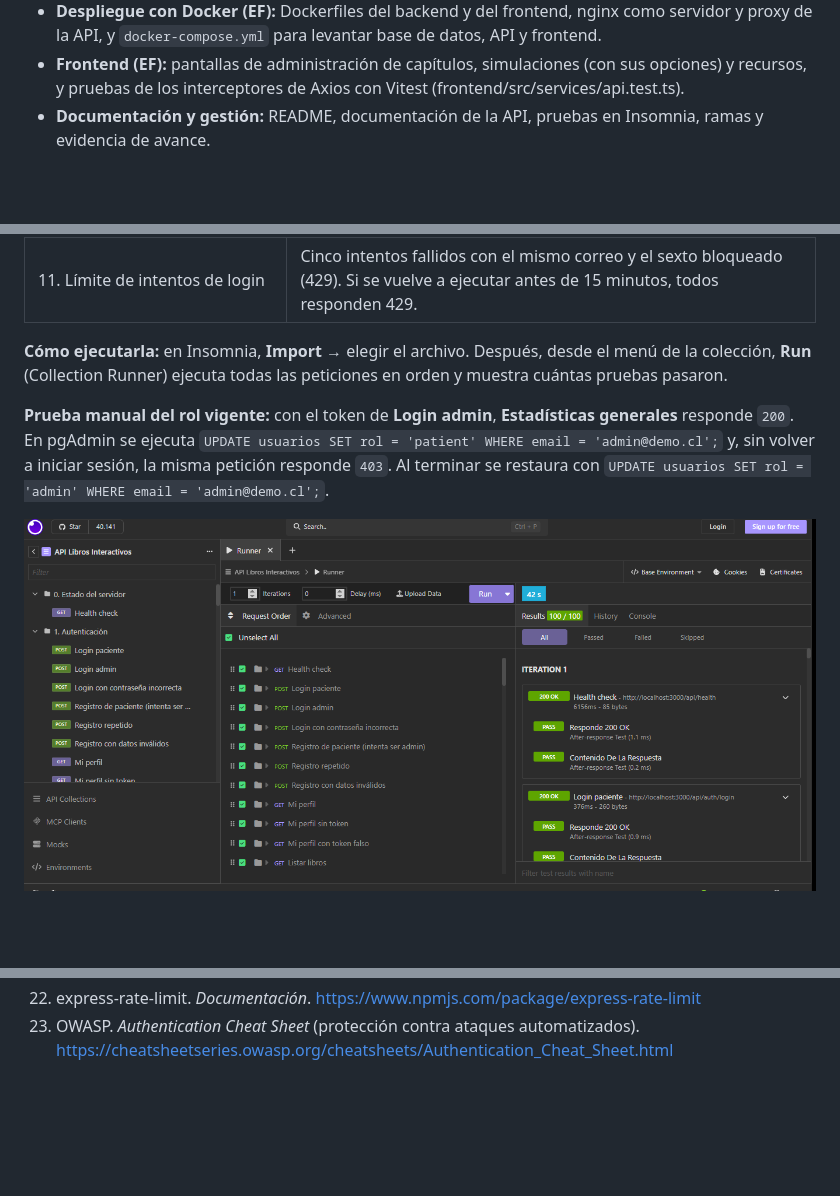
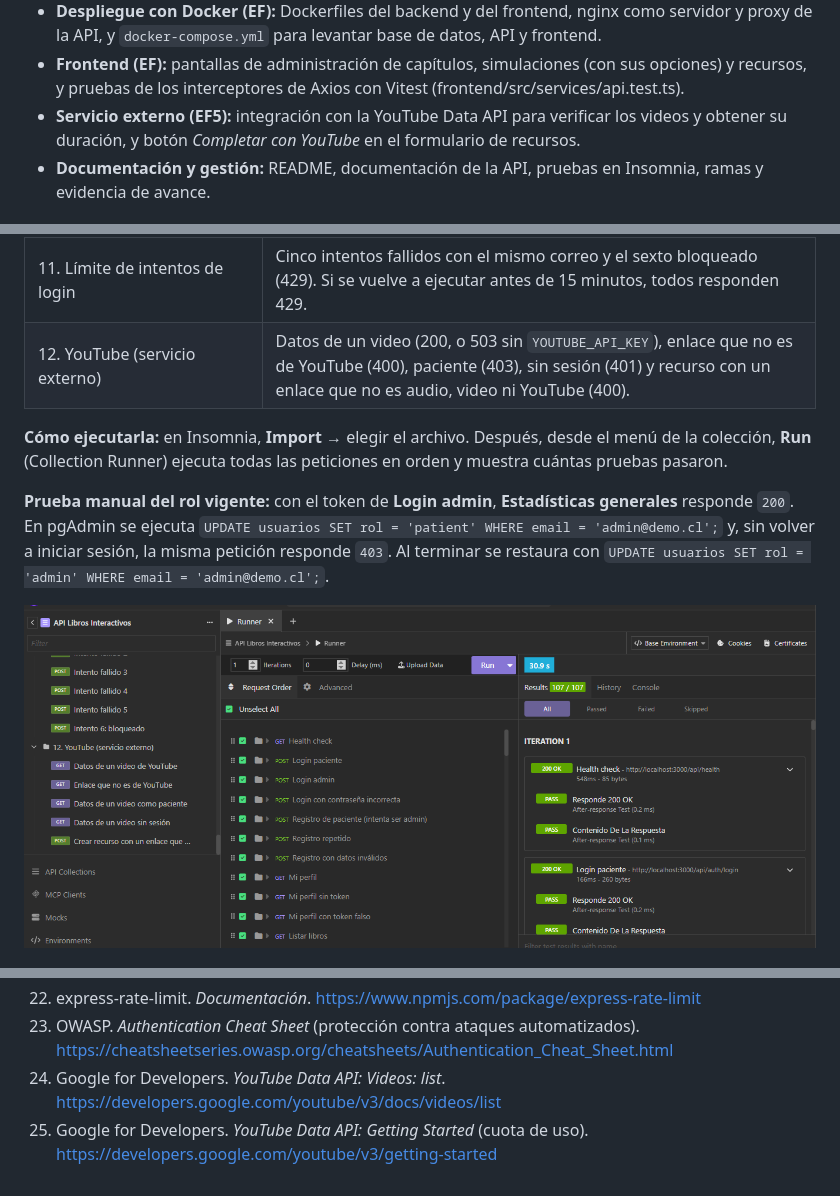
Before and after one commit to Al3xiiss/API-del-Sistema-de-Libros-Interactivos-de-Simulacion, a Markdown page: README.md, 3 parts joined by grey strips. Drawn GitHub-style; pictures changed too: backend/docs/evidencias/insomnia-runner.png; blank space fills up the shorter version.

Commit message:
Documenta la integración con YouTube Data API (EF5)

```diff
--- a/README.md
+++ b/README.md
@@ -14,6 +14,7 @@
 - **Seguridad de la API (EF):** correcciones de la EP2: restricciones `CHECK` en la base de datos, desbloqueo progresivo de capítulos validado en la API (409), rol vigente en cada petición, límite de intentos de inicio de sesión (429) y `JWT_SECRET` de al menos 32 caracteres (`backend/src/`).
 - **Despliegue con Docker (EF):** Dockerfiles del backend y del frontend, nginx como servidor y proxy de la API, y `docker-compose.yml` para levantar base de datos, API y frontend.
 - **Frontend (EF):** pantallas de administración de capítulos, simulaciones (con sus opciones) y recursos, y pruebas de los interceptores de Axios con Vitest (frontend/src/services/api.test.ts).
+- **Servicio externo (EF5):** integración con la YouTube Data API para verificar los videos y obtener su duración, y botón *Completar con YouTube* en el formulario de recursos.
 - **Documentación y gestión:** README, documentación de la API, pruebas en Insomnia, ramas y evidencia de avance.
 
 ## Índice
@@ -942,6 +974,7 @@ La colección [`backend/docs/insomnia-libros-interactivos.json`](backend/docs/in
 | 9. Estadísticas | Solo administrador (403 para el paciente). |
 | 10. Errores generales | Ruta inexistente, JSON mal formado e intento de inyección SQL en el id. |
 | 11. Límite de intentos de login | Cinco intentos fallidos con el mismo correo y el sexto bloqueado (429). Si se vuelve a ejecutar antes de 15 minutos, todos responden 429. |
+| 12. YouTube (servicio externo) | Datos de un video (200, o 503 sin `YOUTUBE_API_KEY`), enlace que no es de YouTube (400), paciente (403), sin sesión (401) y recurso con un enlace que no es audio, video ni YouTube (400). |
 
 **Cómo ejecutarla:** en Insomnia, **Import** → elegir el archivo. Después, desde el menú de la colección, **Run** (Collection Runner) ejecuta todas las peticiones en orden y muestra cuántas pruebas pasaron.
 
@@ -1315,3 +1351,5 @@ El código fue revisado, adaptado, probado y modificado por el equipo, que tambi
 21. Vite. *Build Options: build.target*. https://vite.dev/config/build-options#build-target
 22. express-rate-limit. *Documentación*. https://www.npmjs.com/package/express-rate-limit
 23. OWASP. *Authentication Cheat Sheet* (protección contra ataques automatizados). https://cheatsheetseries.owasp.org/cheatsheets/Authentication_Cheat_Sheet.html
+24. Google for Developers. *YouTube Data API: Videos: list*. https://developers.google.com/youtube/v3/docs/videos/list
+25. Google for Developers. *YouTube Data API: Getting Started* (cuota de uso). https://developers.google.com/youtube/v3/getting-started
```
Also changed, not shown: other parts of README.md (+35 -1 lines), backend/docs/endpoints.md (+33 -2 lines), img/ef5/youtube-formulario.png (added), img/ef5/youtube-insomnia.png (added).
